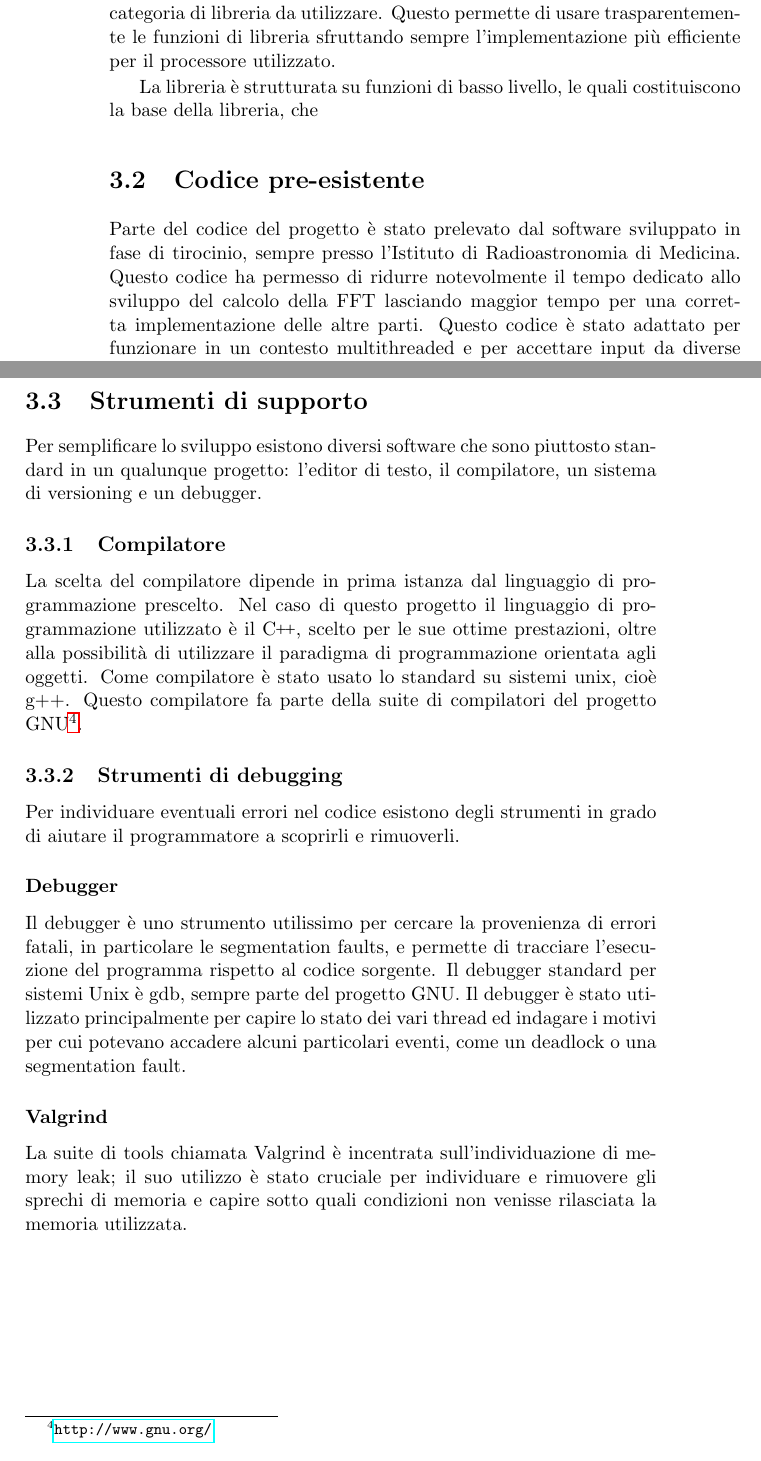
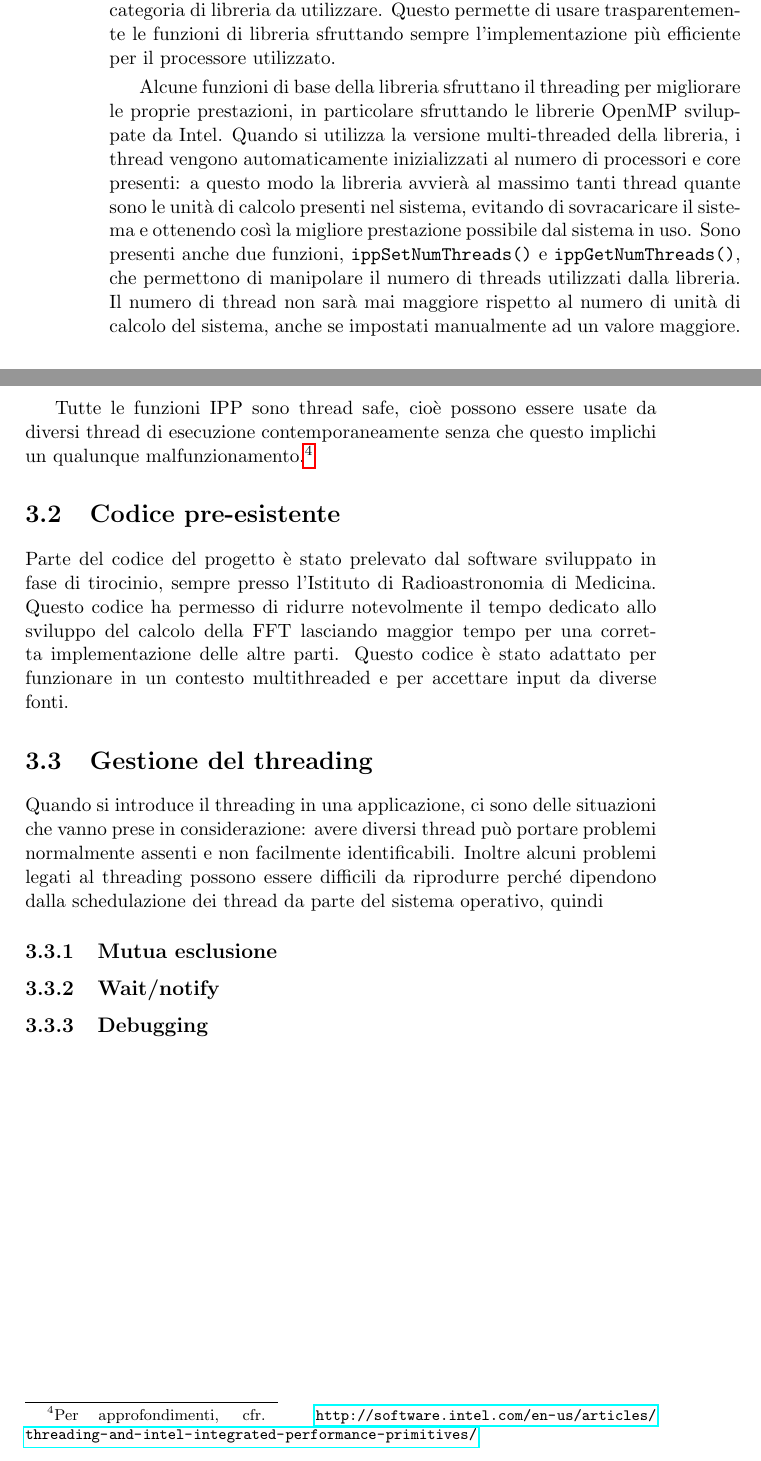
Before and after one commit to Kjir/spectra2, a LaTeX thesis (doc/thesis.tex, which reads doc/chapters/03_sviluppo.tex): two parts of pages 28 and 29 of 35, joined at a grey line, cut so that both start at the same text. Compiled offline with pdfLaTeX.

Commit message:
Updated chapter 3
git-svn-id: http://svn.med.ira.inaf.it/repos/spectra2@114 0a187509-3938-4927-b436-45edae4875fc

```diff
--- a/doc/chapters/03_sviluppo.tex
+++ b/doc/chapters/03_sviluppo.tex
@@ -57,8 +57,23 @@ del processore e quindi la categoria di libreria da utilizzare. Questo permette
 di usare trasparentemente le funzioni di libreria sfruttando sempre
 l'implementazione pi\`u efficiente per il processore utilizzato.
 
-La libreria \`e strutturata su funzioni di basso livello, le quali costituiscono
-la base della libreria, che
+Alcune funzioni di base della libreria sfruttano il threading per migliorare le
+proprie prestazioni, in particolare sfruttando le librerie OpenMP sviluppate da
+Intel. Quando si utilizza la versione multi-threaded della libreria, i thread
+vengono automaticamente inizializzati al numero di processori e core presenti: a
+questo modo la libreria avvier\`a al massimo tanti thread quante sono le unit\`a
+di calcolo presenti nel sistema, evitando di sovracaricare il sistema e
+ottenendo cos\`i la migliore prestazione possibile dal sistema in uso. Sono
+presenti anche due funzioni, \texttt{ippSetNumThreads()} e
+\texttt{ippGetNumThreads()}, che permettono di manipolare il numero di threads
+utilizzati dalla libreria. Il numero di thread non sar\`a mai maggiore rispetto
+al numero di unit\`a di calcolo del sistema, anche se impostati manualmente ad
+un valore maggiore.
+
+Tutte le funzioni IPP sono thread safe, cio\`e possono essere usate da diversi
+thread di esecuzione contemporaneamente senza che questo implichi un qualunque
+malfunzionamento.\footnote{Per approfondimenti, cfr.
+\url{http://software.intel.com/en-us/articles/threading-and-intel-integrated-performance-primitives/}}
 
 
 \section{Codice pre-esistente}
@@ -69,35 +84,12 @@ sviluppo del calcolo della \ac{FFT} lasciando maggior tempo per una corretta
 implementazione delle altre parti. Questo codice \`e stato adattato per
 funzionare in un contesto multithreaded e per accettare input da diverse fonti.
 
-\section{Strumenti di supporto}
-Per semplificare lo sviluppo esistono diversi software che sono piuttosto
-standard in un qualunque progetto: l'editor di testo, il compilatore, un sistema
-di versioning e un debugger.
-
-\subsection{Compilatore}
-La scelta del compilatore dipende in prima istanza dal linguaggio di
-programmazione prescelto. Nel caso di questo progetto il linguaggio di
-programmazione utilizzato \`e il \CC, scelto per le sue ottime prestazioni,
-oltre alla possibilit\`a di utilizzare il paradigma di programmazione
-orientata agli oggetti. Come compilatore \`e stato usato lo standard su sistemi
-unix, cio\`e g++. Questo compilatore fa parte della suite di compilatori del
-progetto GNU\footnote{\url{http://www.gnu.org/}}.
-
-\subsection{Strumenti di debugging}
-Per individuare eventuali errori nel codice esistono degli strumenti in grado di
-aiutare il programmatore a scoprirli e rimuoverli.
-
-\subsubsection{Debugger}
-Il debugger \`e uno strumento utilissimo per cercare la provenienza di errori
-fatali, in particolare le segmentation faults, e permette di tracciare
-l'esecuzione del programma rispetto al codice sorgente. Il debugger standard per
-sistemi Unix \`e gdb, sempre parte del progetto GNU. Il debugger \`e stato
-utilizzato principalmente per capire lo stato dei vari thread ed indagare i
-motivi per cui potevano accadere alcuni particolari eventi, come un deadlock o
-una segmentation fault.
-
-\subsubsection{Valgrind}
-La suite di tools chiamata Valgrind \`e incentrata sull'individuazione di
-memory leak; il suo utilizzo \`e stato cruciale per individuare e rimuovere gli
-sprechi di memoria e capire sotto quali condizioni non venisse rilasciata la
-memoria utilizzata.
+\section{Gestione del threading}
+Quando si introduce il threading in una applicazione, ci sono delle situazioni
+che vanno prese in considerazione: avere diversi thread pu\`o portare problemi
+normalmente assenti e non facilmente identificabili. Inoltre alcuni problemi
+legati al threading possono essere difficili da riprodurre perch\'e  dipendono
+dalla schedulazione dei thread da parte del sistema operativo, quindi
+\subsection{Mutua esclusione}
+\subsection{Wait/notify}
+\subsection{Debugging}
--- a/doc/thesis.tex
+++ b/doc/thesis.tex
@@ -23,6 +23,9 @@
 \acrodef{SSE}[SSE]{Streaming SIMD Extensions}
 
 \graphicspath{{./images/}}
+
+% Remove borders from URLs
+\hypersetup{pdfborder = {0 0 0 0}}
 
 \newcommand{\CC}{C\nolinebreak\hspace{-.05em}\raisebox{.4ex}{\tiny\bf +}\nolinebreak\hspace{-.10em}\raisebox{.4ex}{\tiny\bf +}}
 
```
